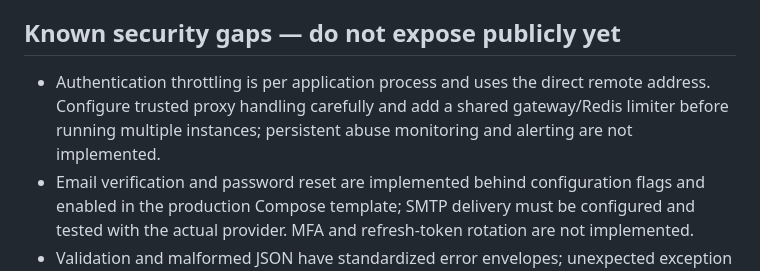
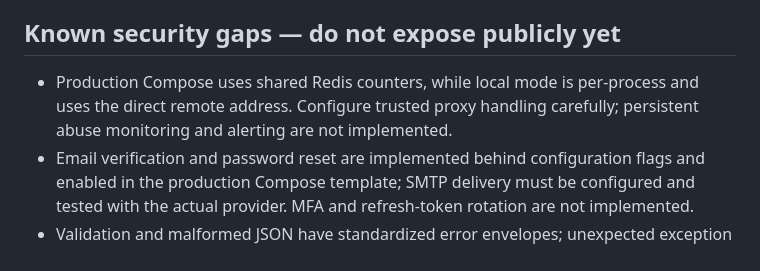
Before and after one commit to solankiabhay/aa-game-inspired, a Markdown page: docs/SECURITY.md, the part around the change. Rendered like a GitHub page.

Commit message:
docs(security): correct distributed rate limiting status

```diff
--- a/docs/SECURITY.md
+++ b/docs/SECURITY.md
@@ -44,7 +44,7 @@ Security controls are design requirements until code and tests prove they exist.
 - Login and registration endpoints have configurable fixed-window rate limits. Defaults: 10 login attempts per IP per 15 minutes and 5 registration attempts per IP per hour. Local development uses an in-process limiter; the production Compose template enables Redis-backed shared counters across API instances. Throttled requests return HTTP 429 with a `Retry-After` header. If Redis is unavailable while distributed mode is enabled, authentication fails closed with HTTP 503 rather than bypassing the limiter. Redis keys hash the path/IP tuple instead of storing raw IPs.
 
 ## Known security gaps — do not expose publicly yet
-- Authentication throttling is per application process and uses the direct remote address. Configure trusted proxy handling carefully and add a shared gateway/Redis limiter before running multiple instances; persistent abuse monitoring and alerting are not implemented.
+- Production Compose uses shared Redis counters, while local mode is per-process and uses the direct remote address. Configure trusted proxy handling carefully; persistent abuse monitoring and alerting are not implemented.
 - Email verification and password reset are implemented behind configuration flags and enabled in the production Compose template; SMTP delivery must be configured and tested with the actual provider. MFA and refresh-token rotation are not implemented.
 - Validation and malformed JSON have standardized error envelopes; unexpected exception coverage and production logging/correlation still need review.
 - A baseline CSP is configured in the production Caddy template, currently allowing inline scripts/styles for compatibility with the existing static UI; remove unsafe-inline after migrating those assets. Production TLS/reverse-proxy, container image scanning, external secrets management and browser compatibility checks remain deployment work. Baseline browser security headers are implemented.
```
